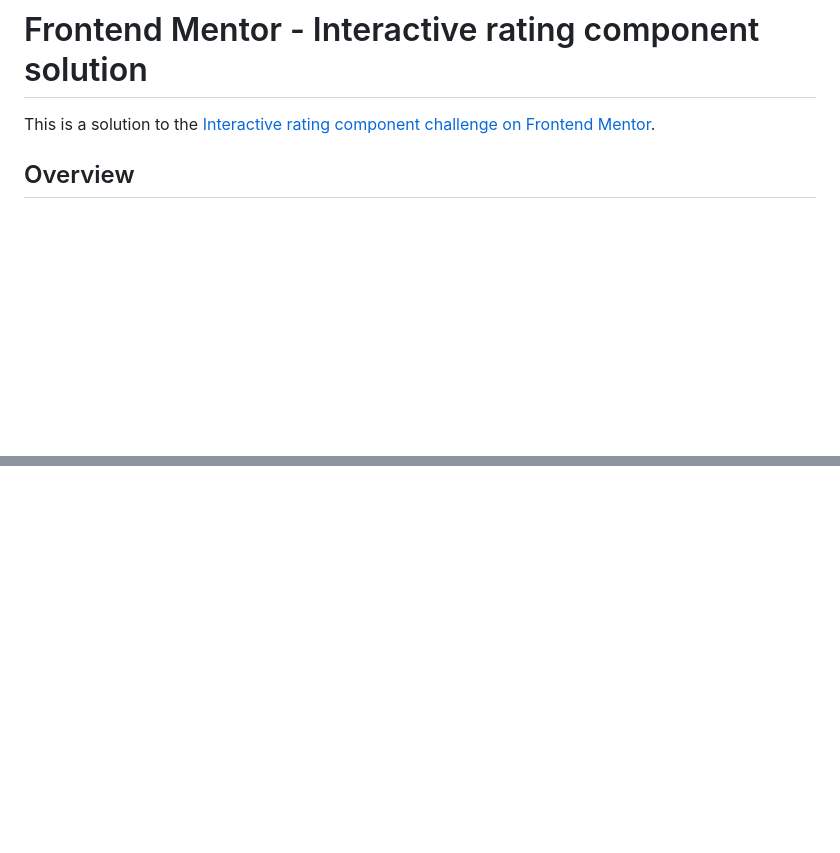
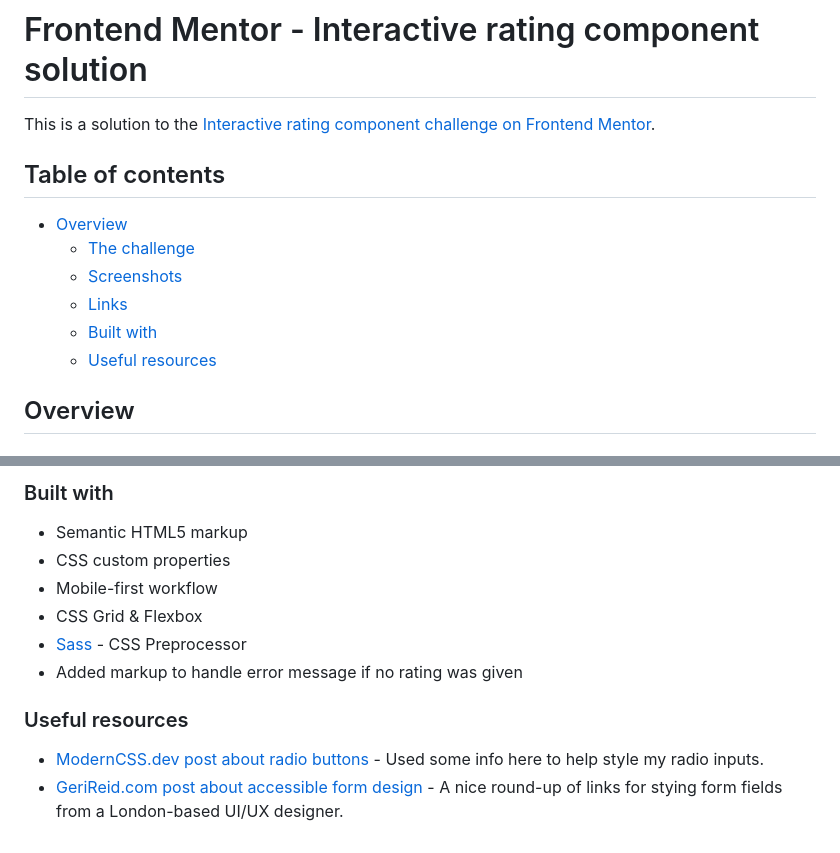
Before and after one commit to a-woodworth/interactive_rating, a Markdown page: README.md, 2 parts joined by grey strips. Drawn GitHub-style; blank space fills up the shorter version.

```diff
--- a/README.md
+++ b/README.md
@@ -1,6 +1,15 @@
 # Frontend Mentor - Interactive rating component solution
 
 This is a solution to the [Interactive rating component challenge on Frontend Mentor](https://www.frontendmentor.io/challenges/interactive-rating-component-koxpeBUmI).
+
+## Table of contents
+
+- [Overview](#overview)
+  - [The challenge](#the-challenge)
+  - [Screenshots](#screenshots)
+  - [Links](#links)
+  - [Built with](#built-with)
+  - [Useful resources](#useful-resources)
 
 ## Overview
 
@@ -14,0 +39,14 @@ Users should be able to:
+### Built with
+
+- Semantic HTML5 markup
+- CSS custom properties
+- Mobile-first workflow
+- CSS Grid & Flexbox
+- [Sass](https://sass-lang.com/) - CSS Preprocessor
+- Added markup to handle error message if no rating was given
+
+
+### Useful resources
+
+- [ModernCSS.dev post about radio buttons](https://moderncss.dev/pure-css-custom-styled-radio-buttons/) - Used some info here to help style my radio inputs.
+- [GeriReid.com post about accessible form design](https://gerireid.com/forms.html) - A nice round-up of links for stying form fields from a London-based UI/UX designer.
```
Also changed, not shown: other parts of README.md (+15 -0 lines), screenshots/mobile-rating-end.png (added), screenshots/mobile-rating-start.png (added).
